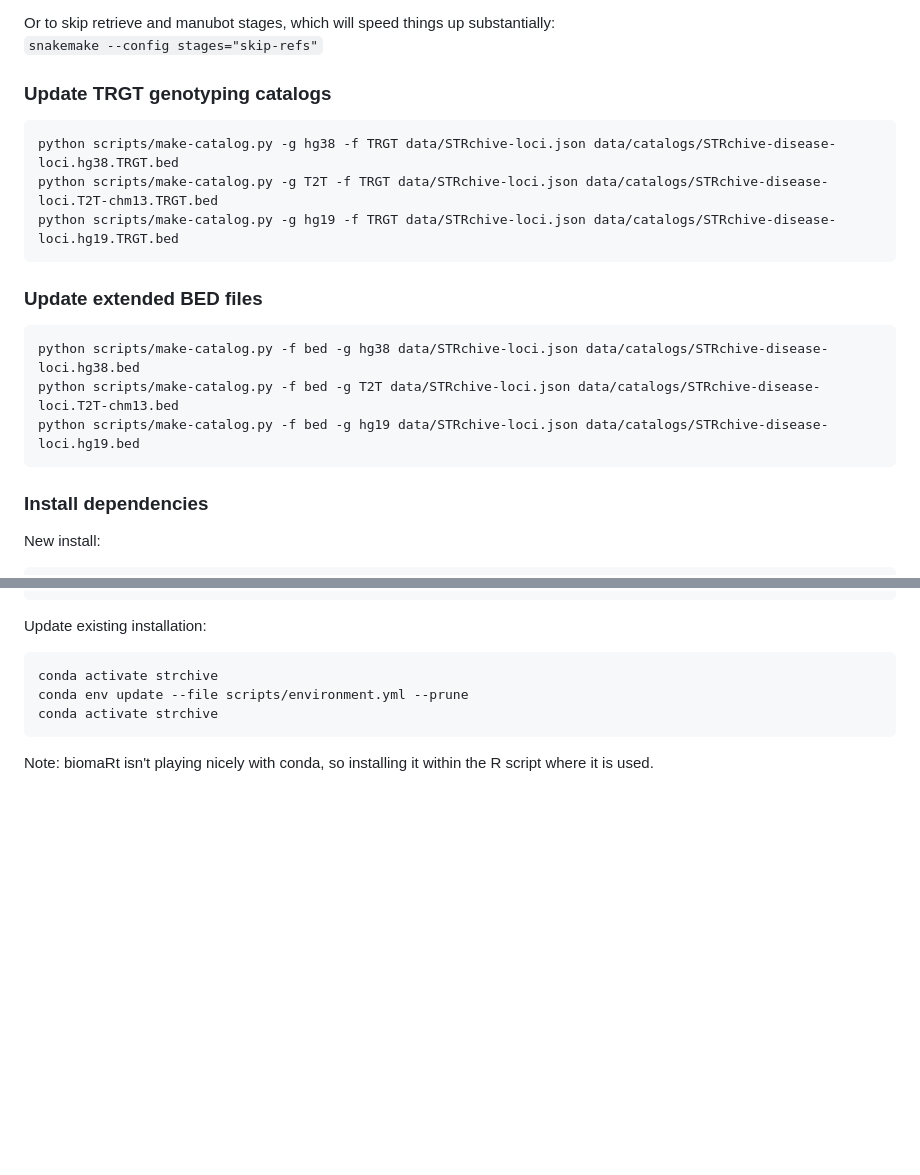
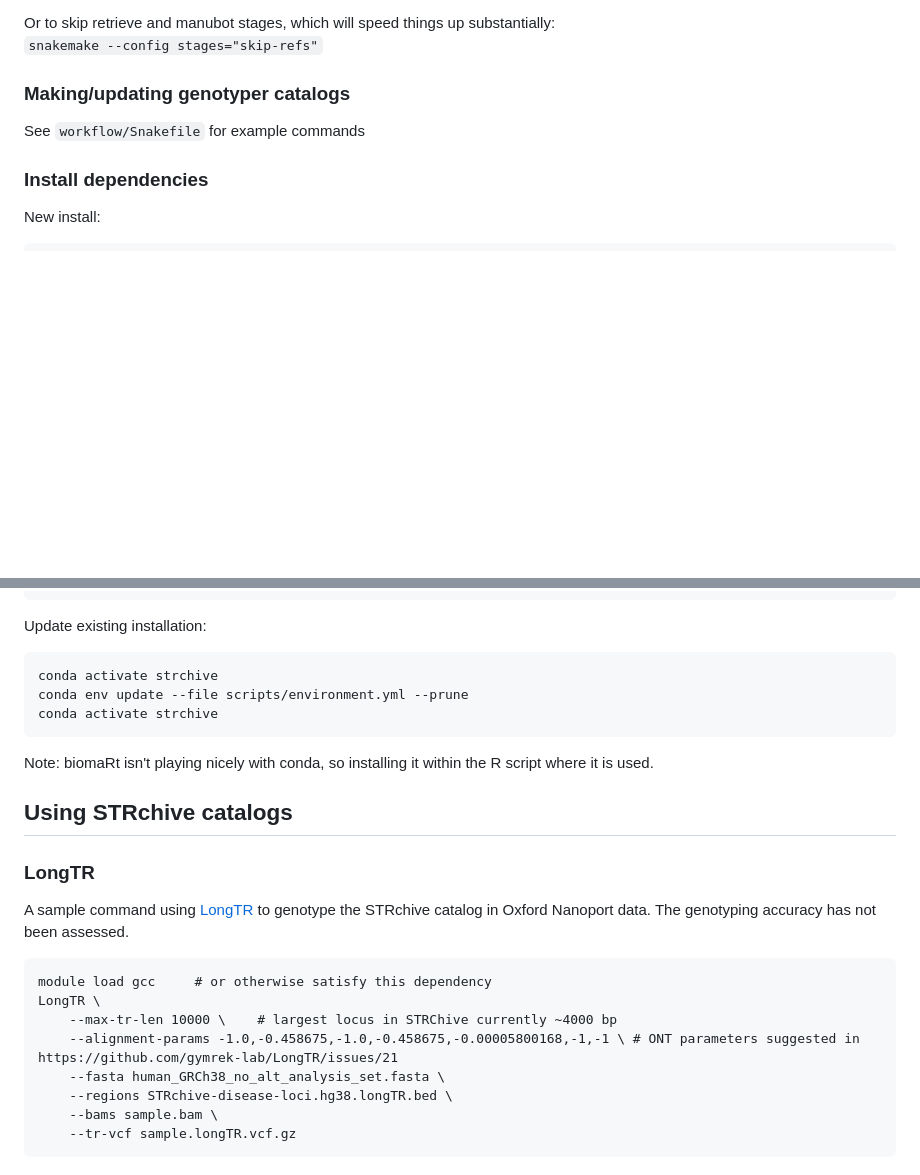
Before and after one commit to dashnowlab/STRchive, a Markdown page: README.md, 2 parts joined by grey strips. Rendered like a GitHub page; blank space fills up the shorter version.

Commit message:
add example longTR command to readme

````diff
--- a/README.md
+++ b/README.md
@@ -36,21 +36,9 @@ From the root directory, run:
 Or to skip retrieve and manubot stages, which will speed things up substantially:
 `snakemake --config stages="skip-refs"`
 
-### Update TRGT genotyping catalogs
+### Making/updating genotyper catalogs
 
-```
-python scripts/make-catalog.py -g hg38 -f TRGT data/STRchive-loci.json data/catalogs/STRchive-disease-loci.hg38.TRGT.bed
-python scripts/make-catalog.py -g T2T -f TRGT data/STRchive-loci.json data/catalogs/STRchive-disease-loci.T2T-chm13.TRGT.bed
-python scripts/make-catalog.py -g hg19 -f TRGT data/STRchive-loci.json data/catalogs/STRchive-disease-loci.hg19.TRGT.bed
-```
-
-### Update extended BED files
-
-```
-python scripts/make-catalog.py -f bed -g hg38 data/STRchive-loci.json data/catalogs/STRchive-disease-loci.hg38.bed
-python scripts/make-catalog.py -f bed -g T2T data/STRchive-loci.json data/catalogs/STRchive-disease-loci.T2T-chm13.bed
-python scripts/make-catalog.py -f bed -g hg19 data/STRchive-loci.json data/catalogs/STRchive-disease-loci.hg19.bed
-```
+See `workflow/Snakefile` for example commands
 
 ### Install dependencies
 
@@ -68,3 +56,21 @@ conda activate strchive
 ```
 
 Note: biomaRt isn't playing nicely with conda, so installing it within the R script where it is used.
+
+
+## Using STRchive catalogs
+
+### LongTR
+
+A sample command using [LongTR](https://github.com/gymrek-lab/LongTR) to genotype the STRchive catalog in Oxford Nanoport data. The genotyping accuracy has not been assessed.
+
+```
+module load gcc     # or otherwise satisfy this dependency
+LongTR \
+    --max-tr-len 10000 \    # largest locus in STRChive currently ~4000 bp
+    --alignment-params -1.0,-0.458675,-1.0,-0.458675,-0.00005800168,-1,-1 \ # ONT parameters suggested in https://github.com/gymrek-lab/LongTR/issues/21
+    --fasta human_GRCh38_no_alt_analysis_set.fasta \
+    --regions STRchive-disease-loci.hg38.longTR.bed \
+    --bams sample.bam \
+    --tr-vcf sample.longTR.vcf.gz
+```
````
